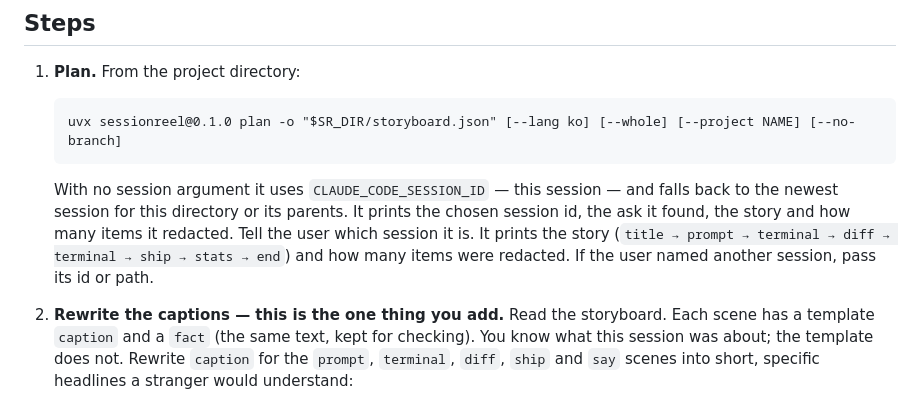
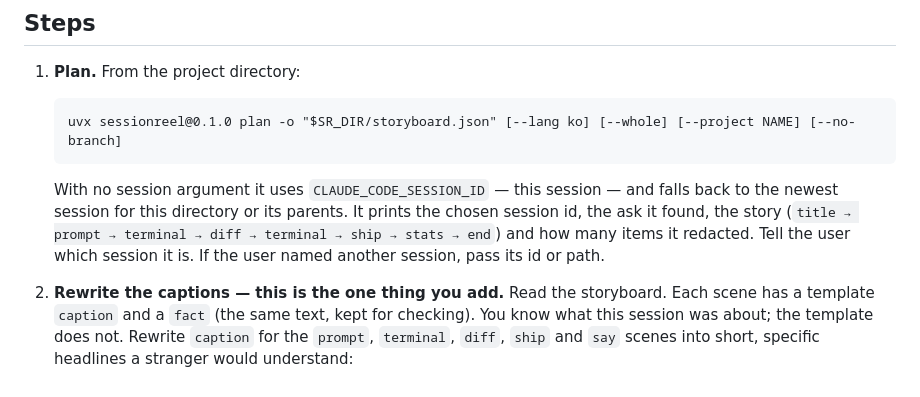
Before and after one commit to mandu5/sessionreel, a Markdown page: skills/sessionreel/SKILL.md, the part around the change. GitHub-like rendering.

Commit message:
Skill: merge the duplicated plan-output sentence
Co-Authored-By: Claude Opus 5.5 (1M context) <noreply@anthropic.com>

````diff
--- a/skills/sessionreel/SKILL.md
+++ b/skills/sessionreel/SKILL.md
@@ -30,9 +30,9 @@ SR_DIR="$(mktemp -d "${TMPDIR:-/tmp}/sessionreel.XXXXXX")"
    ```
    With no session argument it uses `CLAUDE_CODE_SESSION_ID` — this session — and falls back to
    the newest session for this directory or its parents. It prints the chosen session id, the
-   ask it found, the story and how many items it redacted. Tell the user which session it is.
-   It prints the story (`title → prompt → terminal → diff → terminal → ship → stats → end`) and
-   how many items were redacted. If the user named another session, pass its id or path.
+   ask it found, the story (`title → prompt → terminal → diff → terminal → ship → stats → end`)
+   and how many items it redacted. Tell the user which session it is. If the user named another
+   session, pass its id or path.
 
 2. **Rewrite the captions — this is the one thing you add.** Read the storyboard. Each scene has
    a template `caption` and a `fact` (the same text, kept for checking). You know what this
````
